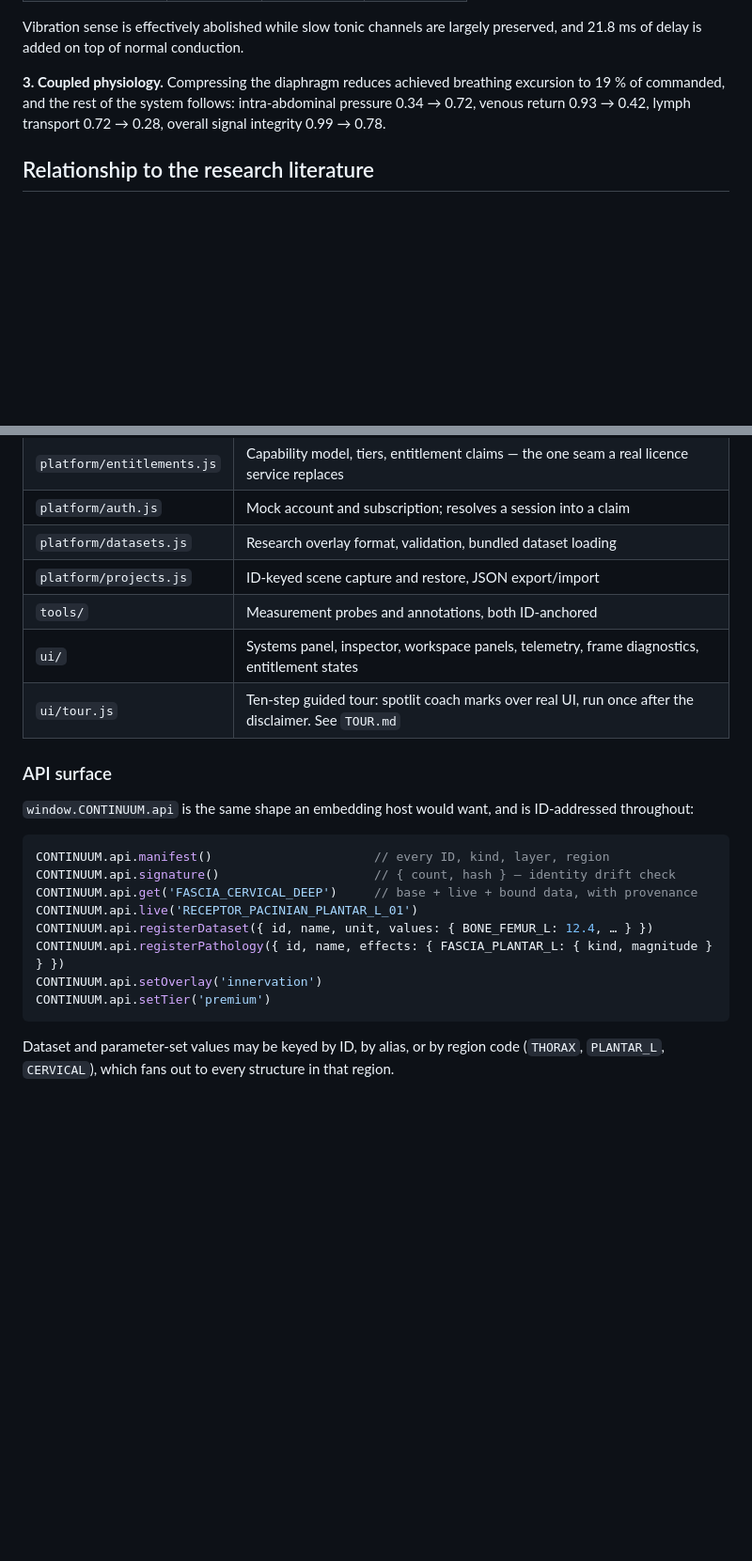
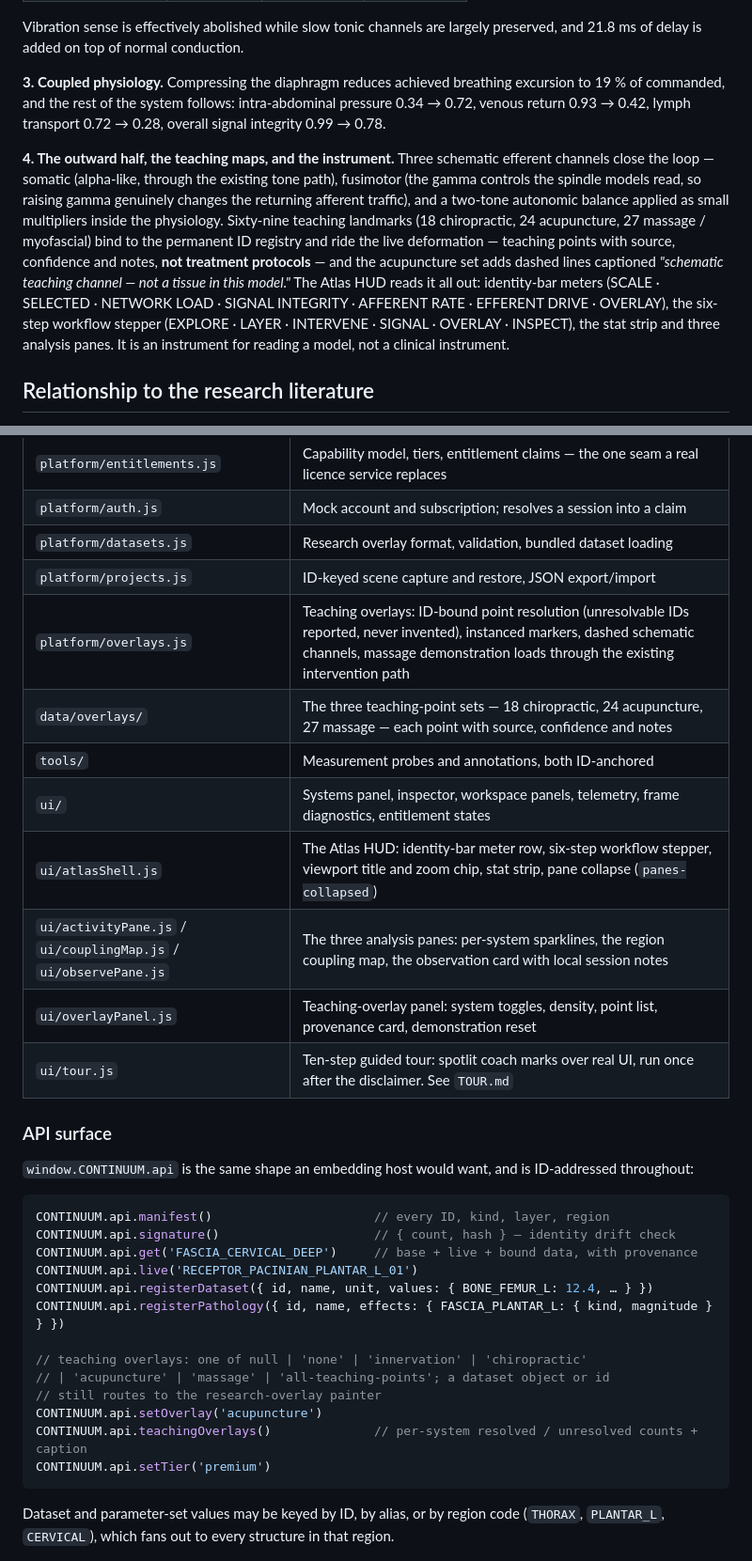
Before and after one commit to rexautistikonlabs/scientificlab, a Markdown page: README.md, 2 parts joined by grey strips. Shown at 94% size. Rendered like a GitHub page; blank space fills up the shorter version.

````diff
--- a/README.md
+++ b/README.md
@@ -67,6 +75,19 @@ Vibration sense is effectively abolished while slow tonic channels are largely p
 of commanded, and the rest of the system follows: intra-abdominal pressure 0.34 → 0.72, venous
 return 0.93 → 0.42, lymph transport 0.72 → 0.28, overall signal integrity 0.99 → 0.78.
 
+**4. The outward half, the teaching maps, and the instrument.** Three schematic efferent
+channels close the loop — somatic (alpha-like, through the existing tone path), fusimotor (the
+gamma controls the spindle models read, so raising gamma genuinely changes the returning afferent
+traffic), and a two-tone autonomic balance applied as small multipliers inside the physiology.
+Sixty-nine teaching landmarks (18 chiropractic, 24 acupuncture, 27 massage / myofascial) bind to
+the permanent ID registry and ride the live deformation — teaching points with source, confidence
+and notes, **not treatment protocols** — and the acupuncture set adds dashed lines captioned
+*"schematic teaching channel — not a tissue in this model."* The Atlas HUD reads it all out:
+identity-bar meters (SCALE · SELECTED · NETWORK LOAD · SIGNAL INTEGRITY · AFFERENT RATE ·
+EFFERENT DRIVE · OVERLAY), the six-step workflow stepper (EXPLORE · LAYER · INTERVENE · SIGNAL ·
+OVERLAY · INSPECT), the stat strip and three analysis panes. It is an instrument for reading a
+model, not a clinical instrument.
+
 ## Relationship to the research literature
 
 CONTINUUM is a RexMetrix Technologies, LLC simulation for exploring multi-scale anatomy and
@@ -166,8 +191,13 @@ Because identity is the contract, everything downstream composes without engine
 | `platform/auth.js` | Mock account and subscription; resolves a session into a claim |
 | `platform/datasets.js` | Research overlay format, validation, bundled dataset loading |
 | `platform/projects.js` | ID-keyed scene capture and restore, JSON export/import |
+| `platform/overlays.js` | Teaching overlays: ID-bound point resolution (unresolvable IDs reported, never invented), instanced markers, dashed schematic channels, massage demonstration loads through the existing intervention path |
+| `data/overlays/` | The three teaching-point sets — 18 chiropractic, 24 acupuncture, 27 massage — each point with source, confidence and notes |
 | `tools/` | Measurement probes and annotations, both ID-anchored |
 | `ui/` | Systems panel, inspector, workspace panels, telemetry, frame diagnostics, entitlement states |
+| `ui/atlasShell.js` | The Atlas HUD: identity-bar meter row, six-step workflow stepper, viewport title and zoom chip, stat strip, pane collapse (`panes-collapsed`) |
+| `ui/activityPane.js` / `ui/couplingMap.js` / `ui/observePane.js` | The three analysis panes: per-system sparklines, the region coupling map, the observation card with local session notes |
+| `ui/overlayPanel.js` | Teaching-overlay panel: system toggles, density, point list, provenance card, demonstration reset |
 | `ui/tour.js` | Ten-step guided tour: spotlit coach marks over real UI, run once after the disclaimer. See `TOUR.md` |
 
 ### API surface
@@ -182,7 +212,12 @@ CONTINUUM.api.get('FASCIA_CERVICAL_DEEP')     // base + live + bound data, with
 CONTINUUM.api.live('RECEPTOR_PACINIAN_PLANTAR_L_01')
 CONTINUUM.api.registerDataset({ id, name, unit, values: { BONE_FEMUR_L: 12.4, … } })
 CONTINUUM.api.registerPathology({ id, name, effects: { FASCIA_PLANTAR_L: { kind, magnitude } } })
-CONTINUUM.api.setOverlay('innervation')
+
+// teaching overlays: one of null | 'none' | 'innervation' | 'chiropractic'
+// | 'acupuncture' | 'massage' | 'all-teaching-points'; a dataset object or id
+// still routes to the research-overlay painter
+CONTINUUM.api.setOverlay('acupuncture')
+CONTINUUM.api.teachingOverlays()              // per-system resolved / unresolved counts + caption
 CONTINUUM.api.setTier('premium')
 ```
 
````
Also changed, not shown: other parts of README.md (+15 -3 lines), METRICS.md (+6 -0 lines).
